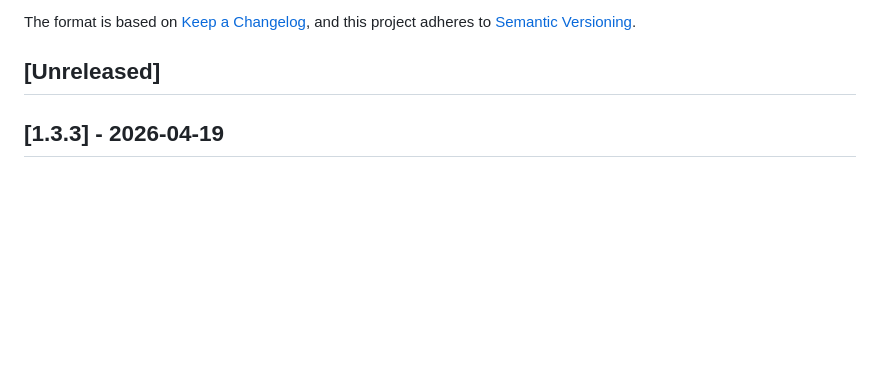
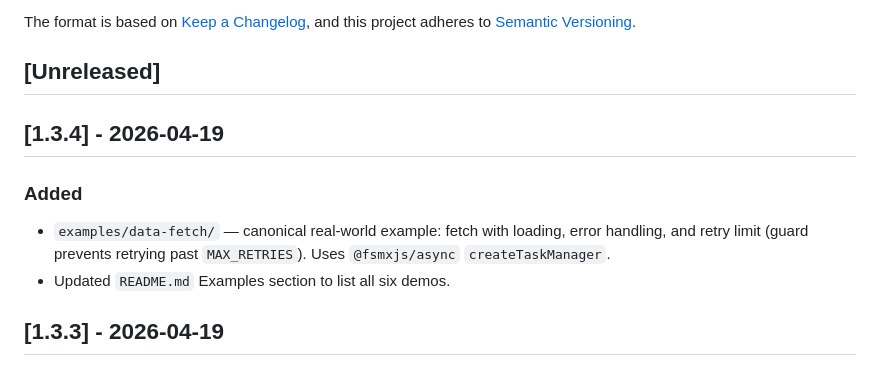
Before and after one commit to toshtag/fsmxjs, a Markdown page: CHANGELOG.md, the part around the change. GitHub-like rendering; blank space fills up the shorter version.

Commit message:
docs(changelog): add v1.3.4 release notes

```diff
--- a/CHANGELOG.md
+++ b/CHANGELOG.md
@@ -6,6 +6,13 @@ The format is based on [Keep a Changelog](https://keepachangelog.com/en/1.0.0/),
 and this project adheres to [Semantic Versioning](https://semver.org/spec/v2.0.0.html).
 
 ## [Unreleased]
+
+## [1.3.4] - 2026-04-19
+
+### Added
+
+- `examples/data-fetch/` — canonical real-world example: fetch with loading, error handling, and retry limit (guard prevents retrying past `MAX_RETRIES`). Uses `@fsmxjs/async` `createTaskManager`.
+- Updated `README.md` Examples section to list all six demos.
 
 ## [1.3.3] - 2026-04-19
 
```
